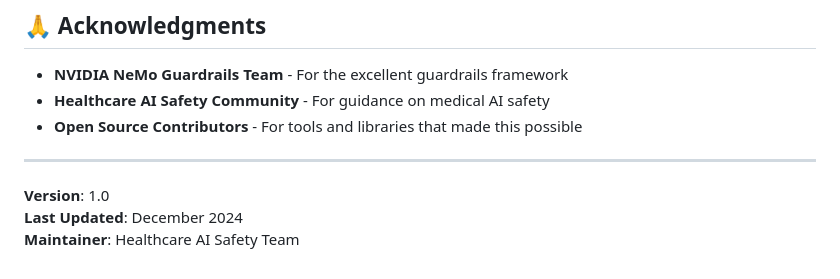
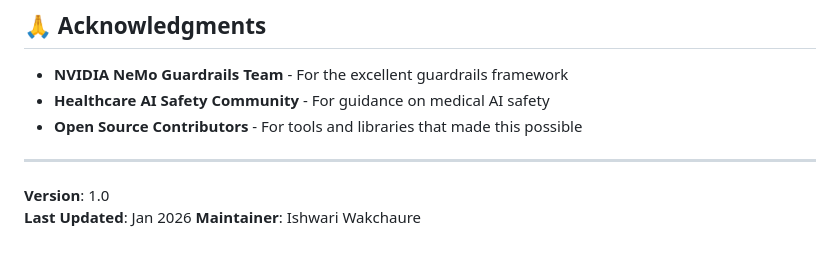
Before and after one commit to ishwariwakchaure5/healthcare-llm-guardrails-AI_NEMO, a Markdown page: README.md, the part around the change. GitHub-like rendering.

Commit message:
Updated README metadata

```diff
--- a/README.md
+++ b/README.md
@@ -386,5 +386,5 @@ This project is licensed under the MIT License - see the LICENSE file for detail
 ---
 
 **Version**: 1.0
-**Last Updated**: December 2024
-**Maintainer**: Healthcare AI Safety Team
+**Last Updated**: Jan 2026
+**Maintainer**: Ishwari Wakchaure
```
